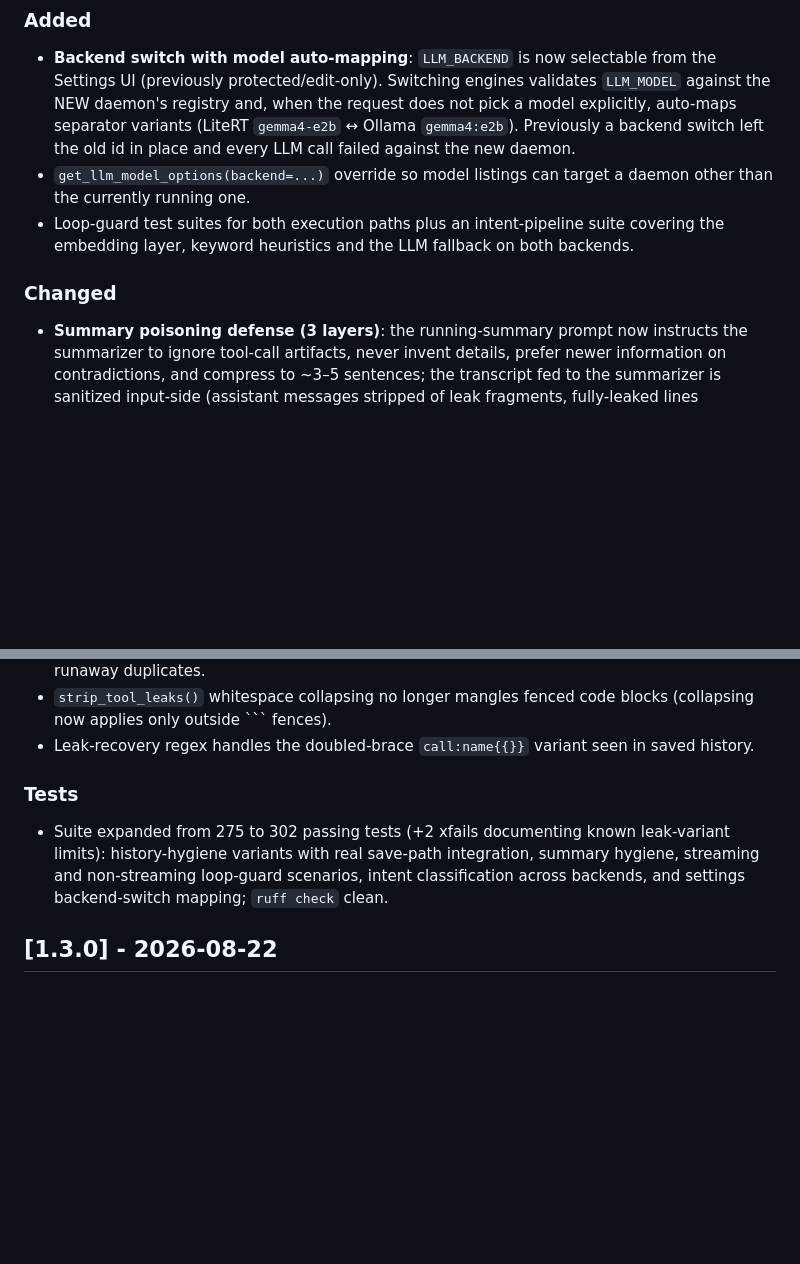
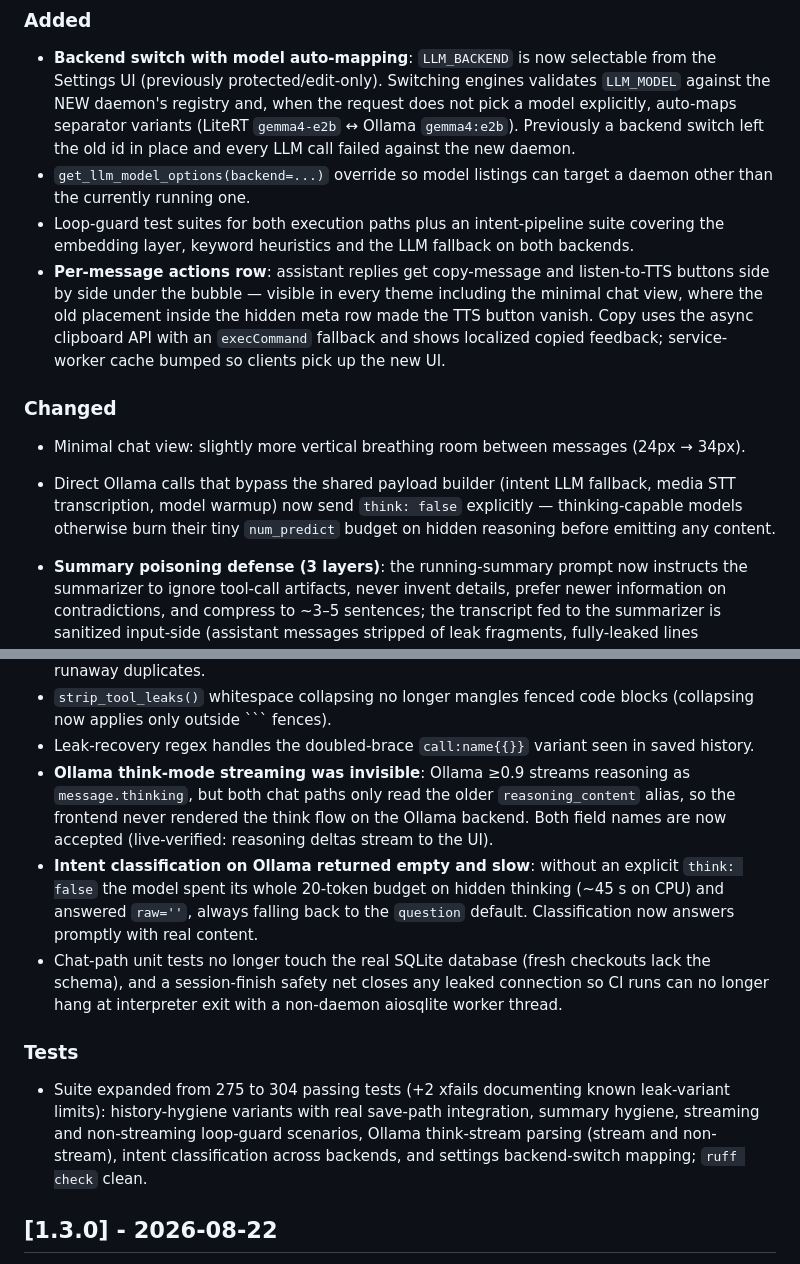
Before and after one commit to selfhoster-sh/piSynapse, a Markdown page: CHANGELOG.md, 2 parts joined by grey strips. GitHub-like rendering; blank space fills up the shorter version.

Commit message:
docs(changelog): fold UI/ollama-thinking/test-infra fixes into 1.4.0 section

````diff
--- a/CHANGELOG.md
+++ b/CHANGELOG.md
@@ -25,8 +25,21 @@ Test suite grows from 275 to 302 passing tests (+2 documented xfails).
 - Loop-guard test suites for both execution paths plus an intent-pipeline
   suite covering the embedding layer, keyword heuristics and the LLM fallback
   on both backends.
+- **Per-message actions row**: assistant replies get copy-message and
+  listen-to-TTS buttons side by side under the bubble — visible in every
+  theme including the minimal chat view, where the old placement inside the
+  hidden meta row made the TTS button vanish. Copy uses the async clipboard
+  API with an `execCommand` fallback and shows localized copied feedback;
+  service-worker cache bumped so clients pick up the new UI.
 
 ### Changed
+
+- Minimal chat view: slightly more vertical breathing room between messages
+  (24px → 34px).
+- Direct Ollama calls that bypass the shared payload builder (intent LLM
+  fallback, media STT transcription, model warmup) now send `think: false`
+  explicitly — thinking-capable models otherwise burn their tiny
+  `num_predict` budget on hidden reasoning before emitting any content.
 
 - **Summary poisoning defense (3 layers)**: the running-summary prompt now
   instructs the summarizer to ignore tool-call artifacts, never invent details,
@@ -61,14 +74,29 @@ Test suite grows from 275 to 302 passing tests (+2 documented xfails).
   blocks (collapsing now applies only outside ``` fences).
 - Leak-recovery regex handles the doubled-brace `call:name{{}}` variant seen
   in saved history.
+- **Ollama think-mode streaming was invisible**: Ollama ≥0.9 streams
+  reasoning as `message.thinking`, but both chat paths only read the older
+  `reasoning_content` alias, so the frontend never rendered the think flow
+  on the Ollama backend. Both field names are now accepted (live-verified:
+  reasoning deltas stream to the UI).
+- **Intent classification on Ollama returned empty and slow**: without an
+  explicit `think: false` the model spent its whole 20-token budget on
+  hidden thinking (~45 s on CPU) and answered `raw=''`, always falling back
+  to the `question` default. Classification now answers promptly with real
+  content.
+- Chat-path unit tests no longer touch the real SQLite database (fresh
+  checkouts lack the schema), and a session-finish safety net closes any
+  leaked connection so CI runs can no longer hang at interpreter exit with
+  a non-daemon aiosqlite worker thread.
 
 ### Tests
 
-- Suite expanded from 275 to 302 passing tests (+2 xfails documenting known
+- Suite expanded from 275 to 304 passing tests (+2 xfails documenting known
   leak-variant limits): history-hygiene variants with real save-path
   integration, summary hygiene, streaming and non-streaming loop-guard
-  scenarios, intent classification across backends, and settings backend-switch
-  mapping; `ruff check` clean.
+  scenarios, Ollama think-stream parsing (stream and non-stream), intent
+  classification across backends, and settings backend-switch mapping;
+  `ruff check` clean.
 
 ## [1.3.0] - 2026-08-22
 
````
